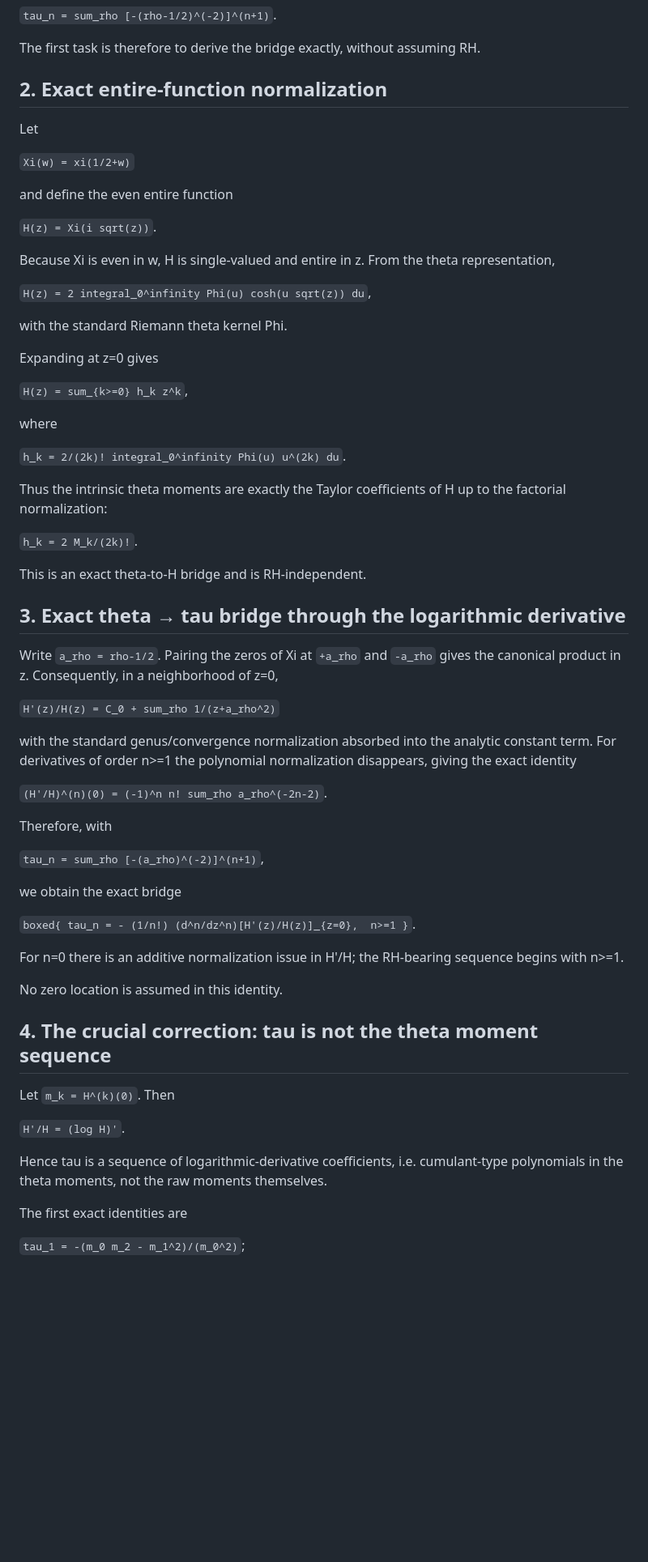
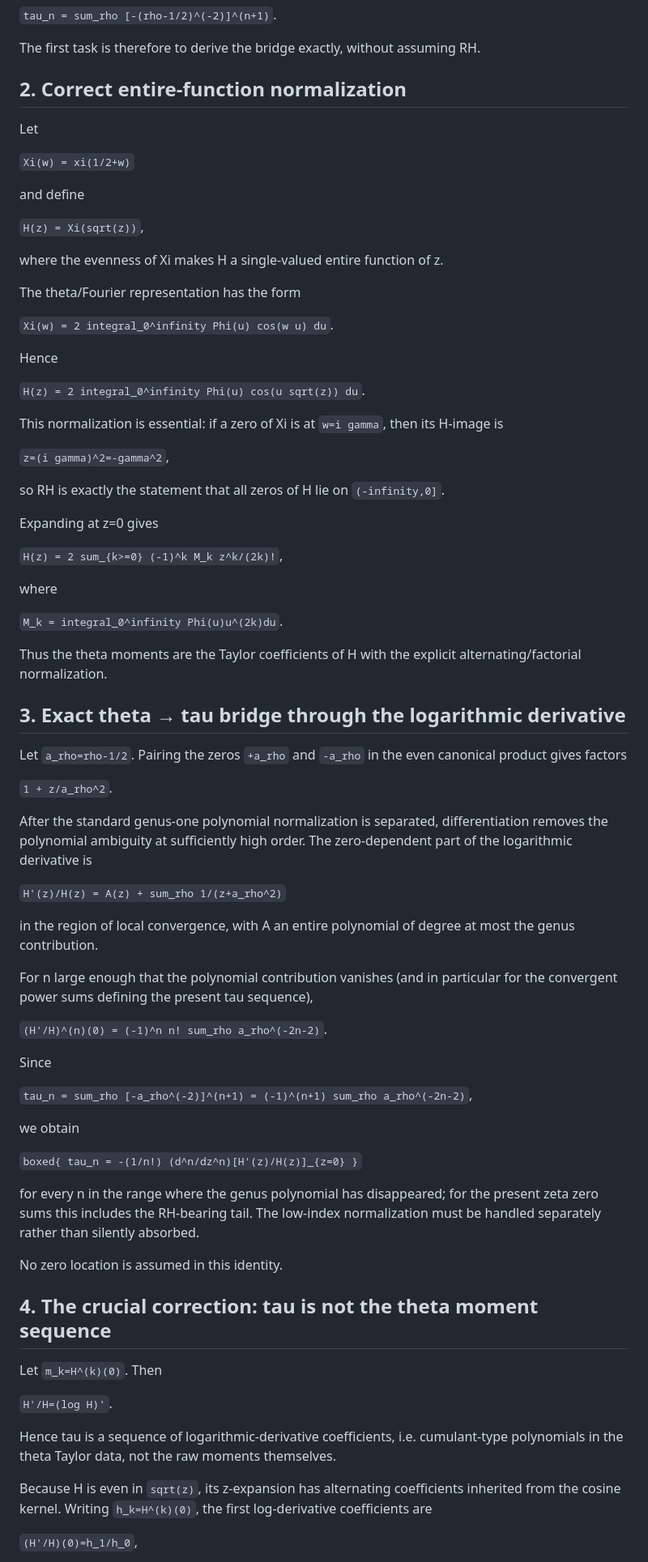
Before and after one commit to sampritsarkar111-ux/RH, a Markdown page: RH_FRONTIER_139_THETA_TO_TAU_EXACT_BRIDGE_AND_RESIDUAL.md, the part around one of its changes. Shown at 81% size. Rendered like a GitHub page; blank space fills up the shorter version.

Commit message:
Correct H normalization and theta-to-tau bridge signs

```diff
--- a/RH_FRONTIER_139_THETA_TO_TAU_EXACT_BRIDGE_AND_RESIDUAL.md
+++ b/RH_FRONTIER_139_THETA_TO_TAU_EXACT_BRIDGE_AND_RESIDUAL.md
@@ -10,67 +10,79 @@ The previous frontier proved positivity of the intrinsic theta moment Hankel mat
 
 The first task is therefore to derive the bridge exactly, without assuming RH.
 
-## 2. Exact entire-function normalization
+## 2. Correct entire-function normalization
 
 Let
 
 `Xi(w) = xi(1/2+w)`
 
-and define the even entire function
+and define
 
-`H(z) = Xi(i sqrt(z))`.
+`H(z) = Xi(sqrt(z))`,
 
-Because Xi is even in w, H is single-valued and entire in z. From the theta representation,
+where the evenness of Xi makes H a single-valued entire function of z.
 
-`H(z) = 2 integral_0^infinity Phi(u) cosh(u sqrt(z)) du`,
+The theta/Fourier representation has the form
 
-with the standard Riemann theta kernel Phi.
+`Xi(w) = 2 integral_0^infinity Phi(u) cos(w u) du`.
+
+Hence
+
+`H(z) = 2 integral_0^infinity Phi(u) cos(u sqrt(z)) du`.
+
+This normalization is essential: if a zero of Xi is at `w=i gamma`, then its H-image is
+
+`z=(i gamma)^2=-gamma^2`,
+
+so RH is exactly the statement that all zeros of H lie on `(-infinity,0]`.
 
 Expanding at z=0 gives
 
-`H(z) = sum_{k>=0} h_k z^k`,
+`H(z) = 2 sum_{k>=0} (-1)^k M_k z^k/(2k)!`,
 
 where
 
-`h_k = 2/(2k)! integral_0^infinity Phi(u) u^(2k) du`.
+`M_k = integral_0^infinity Phi(u)u^(2k)du`.
 
-Thus the intrinsic theta moments are exactly the Taylor coefficients of H up to the factorial normalization:
-
-`h_k = 2 M_k/(2k)!`.
-
-This is an exact theta-to-H bridge and is RH-independent.
+Thus the theta moments are the Taylor coefficients of H with the explicit alternating/factorial normalization.
 
 ## 3. Exact theta → tau bridge through the logarithmic derivative
 
-Write `a_rho = rho-1/2`. Pairing the zeros of Xi at `+a_rho` and `-a_rho` gives the canonical product in z. Consequently, in a neighborhood of z=0,
+Let `a_rho=rho-1/2`. Pairing the zeros `+a_rho` and `-a_rho` in the even canonical product gives factors
 
-`H'(z)/H(z) = C_0 + sum_rho 1/(z+a_rho^2)`
+`1 + z/a_rho^2`.
 
-with the standard genus/convergence normalization absorbed into the analytic constant term. For derivatives of order n>=1 the polynomial normalization disappears, giving the exact identity
+After the standard genus-one polynomial normalization is separated, differentiation removes the polynomial ambiguity at sufficiently high order. The zero-dependent part of the logarithmic derivative is
+
+`H'(z)/H(z) = A(z) + sum_rho 1/(z+a_rho^2)`
+
+in the region of local convergence, with A an entire polynomial of degree at most the genus contribution.
+
+For n large enough that the polynomial contribution vanishes (and in particular for the convergent power sums defining the present tau sequence),
 
 `(H'/H)^(n)(0) = (-1)^n n! sum_rho a_rho^(-2n-2)`.
 
-Therefore, with
+Since
 
-`tau_n = sum_rho [-(a_rho)^(-2)]^(n+1)`,
+`tau_n = sum_rho [-a_rho^(-2)]^(n+1) = (-1)^(n+1) sum_rho a_rho^(-2n-2)`,
 
-we obtain the exact bridge
+we obtain
 
-`boxed{ tau_n = - (1/n!) (d^n/dz^n)[H'(z)/H(z)]_{z=0},  n>=1 }`.
+`boxed{ tau_n = -(1/n!) (d^n/dz^n)[H'(z)/H(z)]_{z=0} }`
 
-For n=0 there is an additive normalization issue in H'/H; the RH-bearing sequence begins with n>=1.
+for every n in the range where the genus polynomial has disappeared; for the present zeta zero sums this includes the RH-bearing tail. The low-index normalization must be handled separately rather than silently absorbed.
 
 No zero location is assumed in this identity.
 
 ## 4. The crucial correction: tau is not the theta moment sequence
 
-Let `m_k = H^(k)(0)`. Then
+Let `m_k=H^(k)(0)`. Then
 
-`H'/H = (log H)'`.
+`H'/H=(log H)'`.
 
-Hence tau is a sequence of logarithmic-derivative coefficients, i.e. cumulant-type polynomials in the theta moments, not the raw moments themselves.
+Hence tau is a sequence of logarithmic-derivative coefficients, i.e. cumulant-type polynomials in the theta Taylor data, not the raw moments themselves.
 
-The first exact identities are
+Because H is even in `sqrt(z)`, its z-expansion has alternating coefficients inherited from the cosine kernel. Writing `h_k=H^(k)(0)`, the first log-derivative coefficients are
 
-`tau_1 = -(m_0 m_2 - m_1^2)/(m_0^2)`;
+`(H'/H)(0)=h_1/h_0`,
 
```
Also changed, not shown: other parts of RH_FRONTIER_139_THETA_TO_TAU_EXACT_BRIDGE_AND_RESIDUAL.md (+29 -31 lines).
